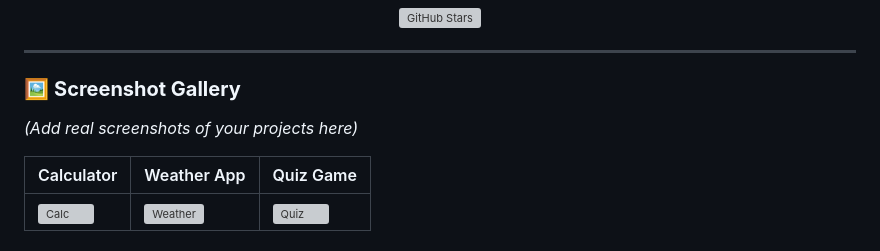
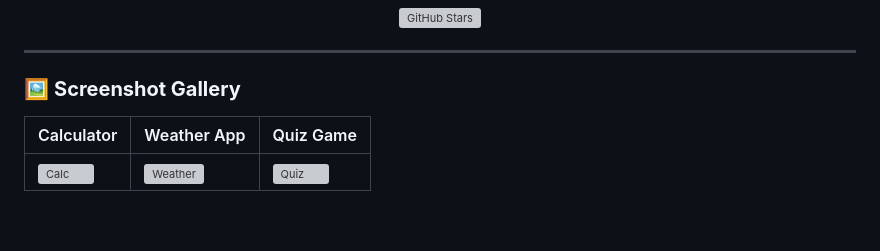
Before and after one commit to Pmahdian/Hello-Again-JS, a Markdown page: mini-projects/README.md, the part around the change. GitHub-like rendering; blank space fills up the shorter version; grey boxes are pictures that could not be loaded.

```diff
--- a/mini-projects/README.md
+++ b/mini-projects/README.md
@@ -131,7 +131,7 @@ export default [
 ---
 
 ### 🖼️ **Screenshot Gallery**
-*(Add real screenshots of your projects here)*
+
 
 | Calculator | Weather App | Quiz Game |
 |------------|-------------|-----------|
```
